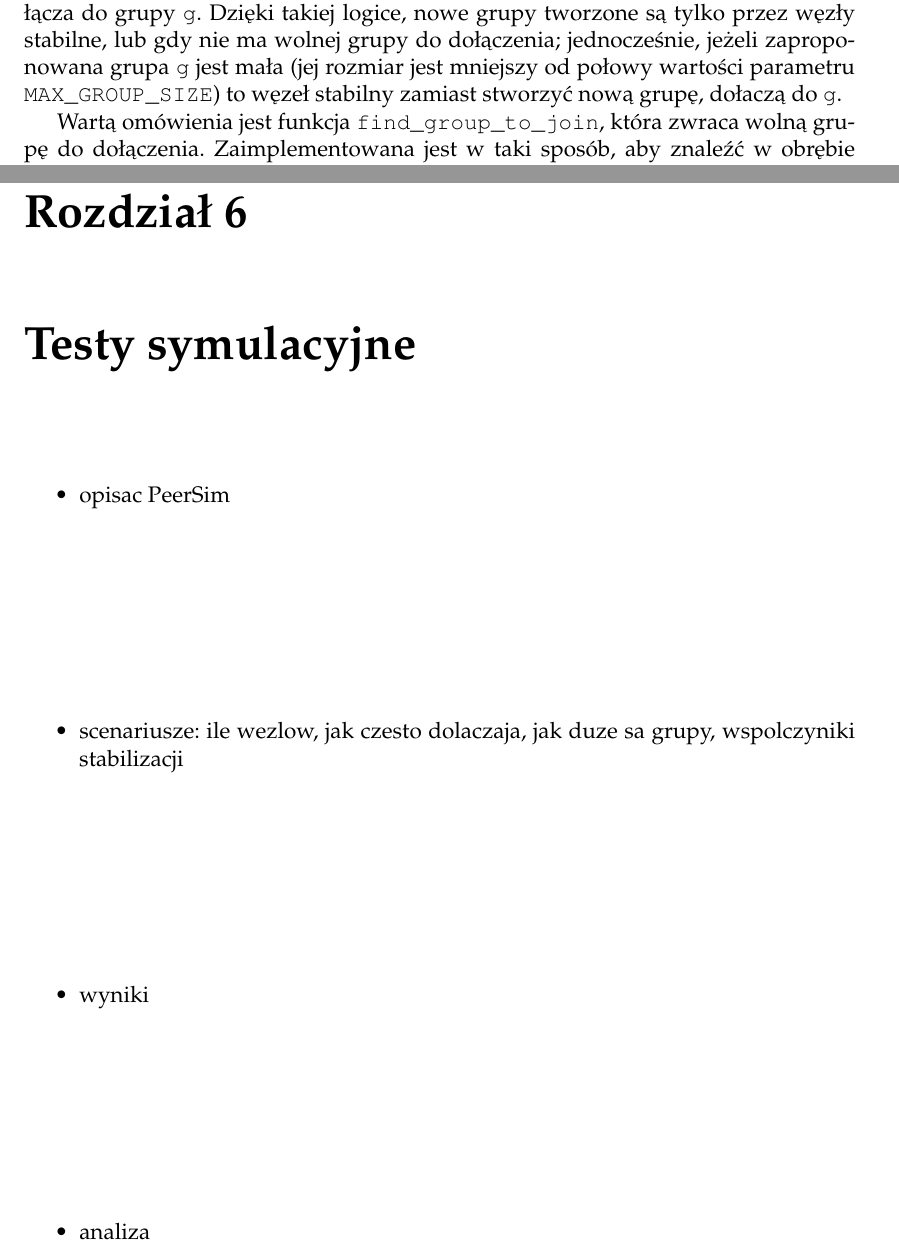
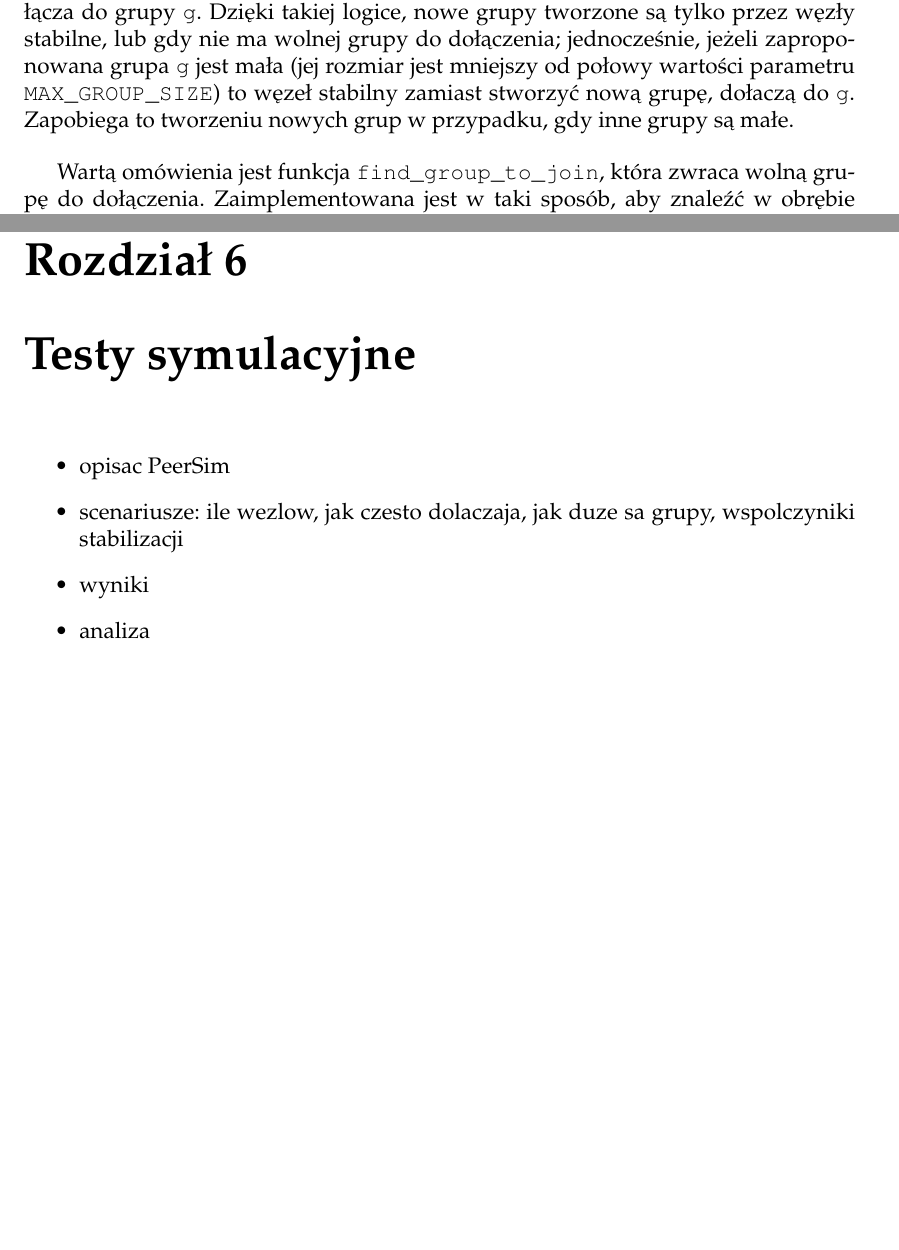
Before and after one commit to matb4r/chord, a LaTeX thesis (master-thesis/main.tex): two parts of pages 29 and 33 of 40 before the commit and two parts of pages 29 and 33 of 36 after it, joined at a grey line, cut so that both start at the same text, the shorter picture padded with empty space. Compiled offline with pdfLaTeX.

Commit message:
poprawki

```diff
--- a/master-thesis/main.tex
+++ b/master-thesis/main.tex
@@ -438,7 +438,7 @@ Podobnie jak w protokole Chord, główną operacją SG jest lookup, czyli odnale
 
 \subsection{Dołączanie do sieci}
 
-Węzeł może dołączyć do istniejącego pierścienia Statycznych Grup dzięki węzłowi będącemu już w istniejącym pierścieniu, bądź może stworzyć nowy pierścień. Pokazuje to listing \ref{lst:sg_start}, na którym przedstawiona jest procedura \texttt{start}, która działa w następujący sposób: jeżeli nie podano adresu \texttt{addr}, z którym węzeł \texttt{n} ma się połączyć, to wywołuje on procedurę \texttt{create} (listing \ref{lst:sg_create}), tworząc nowy pierścień. W przeciwnym wypadku, węzeł \texttt{n} wywołuje zdalną procedurę \texttt{find\_group\_to\_join} (listing \ref{lst:sg_find_group_to_join}) na węźle reprezentowanym przez adres \texttt{addr}, która zwraca obiekt grupy \texttt{g}. Węzeł \texttt{n} tworzy nową grupę, jeżeli węzeł \texttt{addr} zwróci pusty obiekt \texttt{null}, lub gdy wartość stabilności \texttt{stability} węzła \texttt{n} jest większa lub równa parametrowi \texttt{STABILITY\_REQUIREMENT} i jednocześnie rozmiar grupy \texttt{g} jest większy lub równy połowie wartości parametru \texttt{MAX\_GROUP\_SIZE}. Jeżeli tak nie jest, to węzeł \texttt{n} dołącza do grupy \texttt{g}. Dzięki takiej logice, nowe grupy tworzone są tylko przez węzły stabilne, lub gdy nie ma wolnej grupy do dołączenia; jednocześnie, jeżeli zaproponowana grupa \texttt{g} jest mała (jej rozmiar jest mniejszy od połowy wartości parametru \texttt{MAX\_GROUP\_SIZE}) to węzeł stabilny zamiast stworzyć nową grupę, dołaczą do \texttt{g}.
+Węzeł może dołączyć do istniejącego pierścienia Statycznych Grup dzięki węzłowi będącemu już w istniejącym pierścieniu, bądź może stworzyć nowy pierścień. Pokazuje to listing \ref{lst:sg_start}, na którym przedstawiona jest procedura \texttt{start}, która działa w następujący sposób: jeżeli nie podano adresu \texttt{addr}, z którym węzeł \texttt{n} ma się połączyć, to wywołuje on procedurę \texttt{create} (listing \ref{lst:sg_create}), tworząc nowy pierścień. W przeciwnym wypadku, węzeł \texttt{n} wywołuje zdalną procedurę \texttt{find\_group\_to\_join} (listing \ref{lst:sg_find_group_to_join}) na węźle reprezentowanym przez adres \texttt{addr}, która zwraca obiekt grupy \texttt{g}. Węzeł \texttt{n} tworzy nową grupę, jeżeli węzeł \texttt{addr} zwróci pusty obiekt \texttt{null}, lub gdy wartość stabilności \texttt{stability} węzła \texttt{n} jest większa lub równa parametrowi \texttt{STABILITY\_REQUIREMENT} i jednocześnie rozmiar grupy \texttt{g} jest większy lub równy połowie wartości parametru \texttt{MAX\_GROUP\_SIZE}. Jeżeli tak nie jest, to węzeł \texttt{n} dołącza do grupy \texttt{g}. Dzięki takiej logice, nowe grupy tworzone są tylko przez węzły stabilne, lub gdy nie ma wolnej grupy do dołączenia; jednocześnie, jeżeli zaproponowana grupa \texttt{g} jest mała (jej rozmiar jest mniejszy od połowy wartości parametru \texttt{MAX\_GROUP\_SIZE}) to węzeł stabilny zamiast stworzyć nową grupę, dołaczą do \texttt{g}. Zapobiega to tworzeniu nowych grup w przypadku, gdy inne grupy są małe.
 
 \lstinputlisting[caption={Pseudokod procedury dołączania węzła do istniejącego pierścienia, bądź utworzenie własnego pierścienia.}, captionpos=b, label={lst:sg_start}, float=!h]{sg_start.txt}
 
@@ -480,6 +480,8 @@ Każdy węzeł okresowo uruchamia procedury stabilizacji, aby mieć aktualne wsk
 \item wyniki
 \item analiza
 \end{itemize}
+
+\begin{comment}
 
 \begin{figure}[H]
 \captionsetup{labelformat=empty}
```
Also changed, not shown: master-thesis/main.tex (1 more changed lines).
